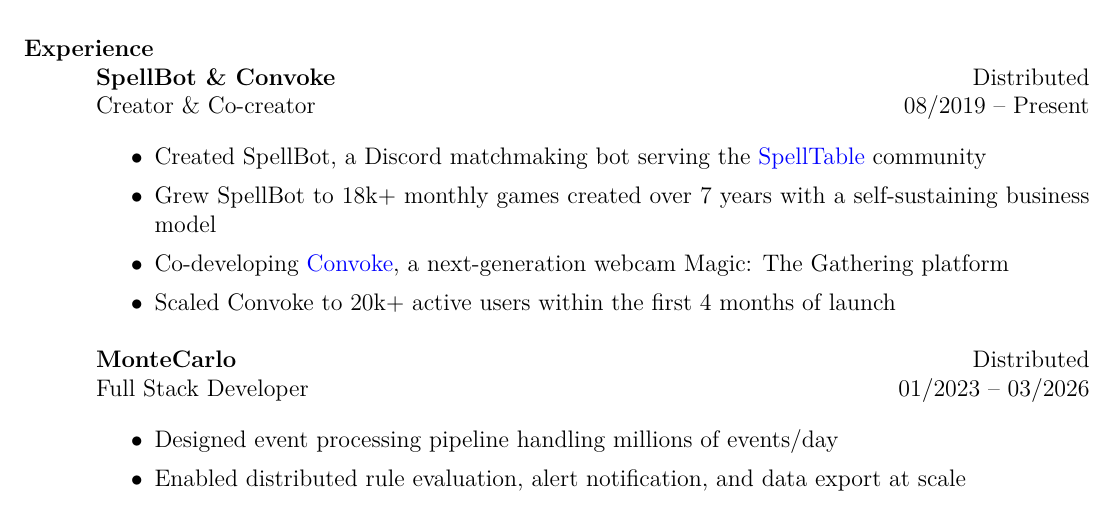
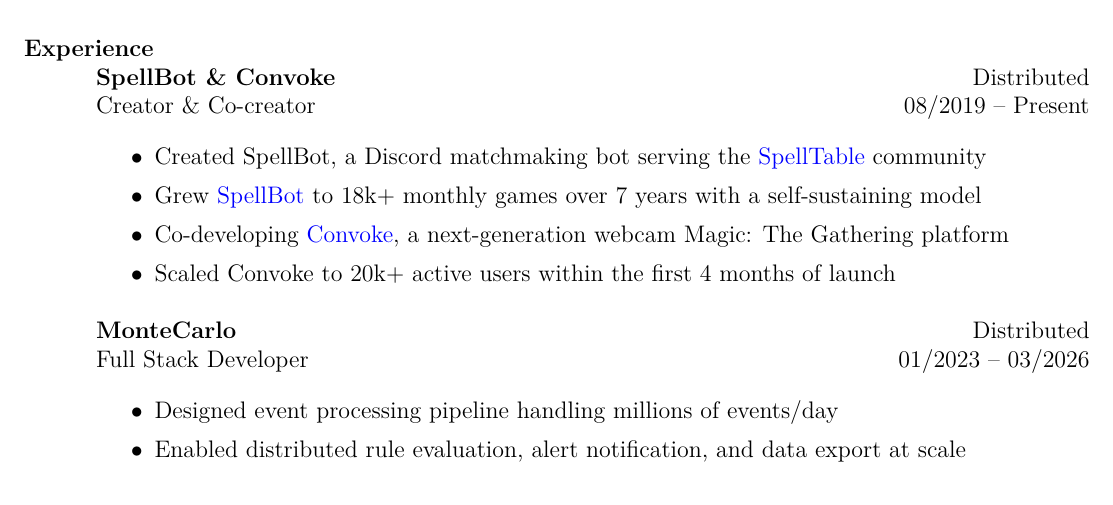
Before and after one commit to lexicalunit/lexicalunit, a LaTeX CV (resume/resume.tex): part of page 1 of 2, cut so that both start at the same text. Compiled offline with pdfLaTeX.

Commit message:
Reword resume a bit

```diff
--- a/resume/resume.tex
+++ b/resume/resume.tex
@@ -80,7 +80,7 @@
   \begin{position}
     \begin{itemize}
       \item Created SpellBot, a Discord matchmaking bot serving the \href{https://spelltable.wizards.com/}{SpellTable} community
-      \item Grew SpellBot to 18k+ monthly games created over 7 years with a self-sustaining business model
+      \item Grew \href{https://spellbot.io}{SpellBot} to 18k+ monthly games over 7 years with a self-sustaining model
       \item Co-developing \href{https://convoke.games/}{Convoke}, a next-generation webcam Magic: The Gathering platform
       \item Scaled Convoke to 20k+ active users within the first 4 months of launch
     \end{itemize}
```
Also changed, not shown: resume/aresume-digital.pdf, resume/aresume-paper.pdf.
